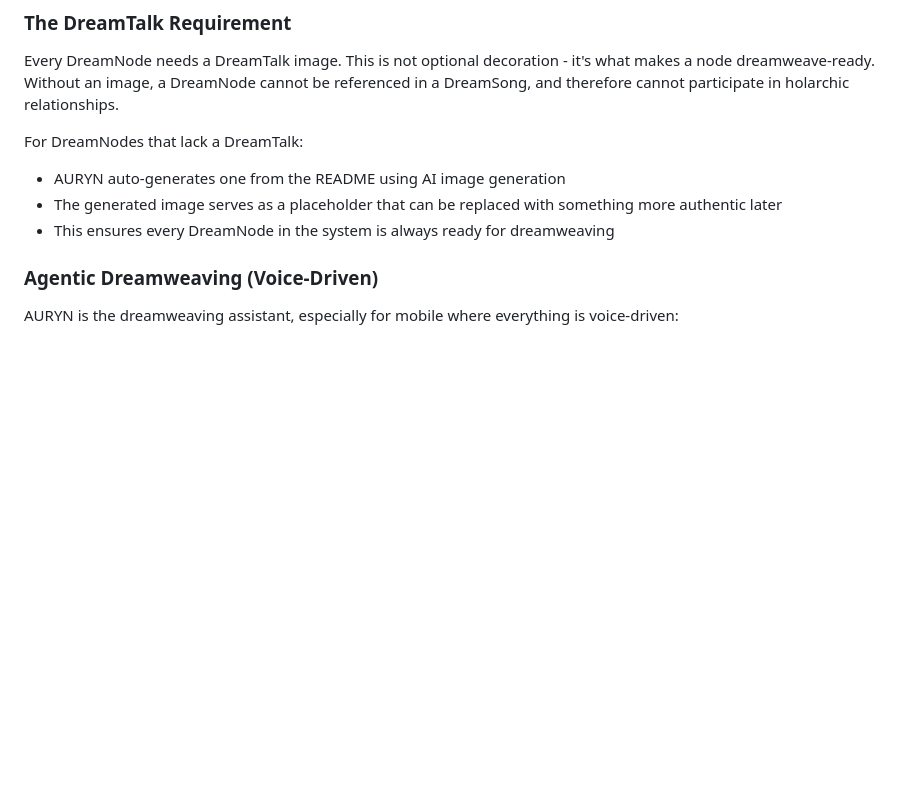
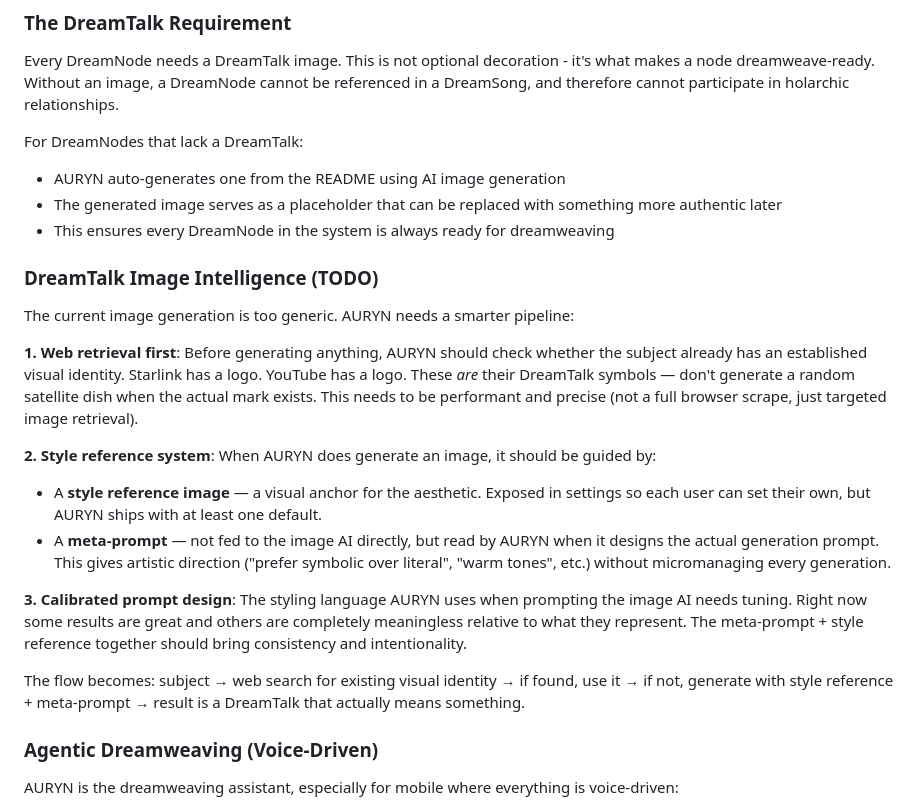
Before and after one commit to ProjectLiminality/AURYN-Prototype, a Markdown page: README.md, the part around the change. Rendered like a GitHub page; blank space fills up the shorter version.

Commit message:
Add DreamTalk image intelligence TODO: web retrieval, style references, meta-prompts
Co-Authored-By: Claude Opus 4.6 <noreply@anthropic.com>

```diff
--- a/README.md
+++ b/README.md
@@ -81,6 +81,20 @@ For DreamNodes that lack a DreamTalk:
 - AURYN auto-generates one from the README using AI image generation
 - The generated image serves as a placeholder that can be replaced with something more authentic later
 - This ensures every DreamNode in the system is always ready for dreamweaving
+
+### DreamTalk Image Intelligence (TODO)
+
+The current image generation is too generic. AURYN needs a smarter pipeline:
+
+**1. Web retrieval first**: Before generating anything, AURYN should check whether the subject already has an established visual identity. Starlink has a logo. YouTube has a logo. These *are* their DreamTalk symbols — don't generate a random satellite dish when the actual mark exists. This needs to be performant and precise (not a full browser scrape, just targeted image retrieval).
+
+**2. Style reference system**: When AURYN does generate an image, it should be guided by:
+- A **style reference image** — a visual anchor for the aesthetic. Exposed in settings so each user can set their own, but AURYN ships with at least one default.
+- A **meta-prompt** — not fed to the image AI directly, but read by AURYN when it designs the actual generation prompt. This gives artistic direction ("prefer symbolic over literal", "warm tones", etc.) without micromanaging every generation.
+
+**3. Calibrated prompt design**: The styling language AURYN uses when prompting the image AI needs tuning. Right now some results are great and others are completely meaningless relative to what they represent. The meta-prompt + style reference together should bring consistency and intentionality.
+
+The flow becomes: subject → web search for existing visual identity → if found, use it → if not, generate with style reference + meta-prompt → result is a DreamTalk that actually means something.
 
 ### Agentic Dreamweaving (Voice-Driven)
 
```
